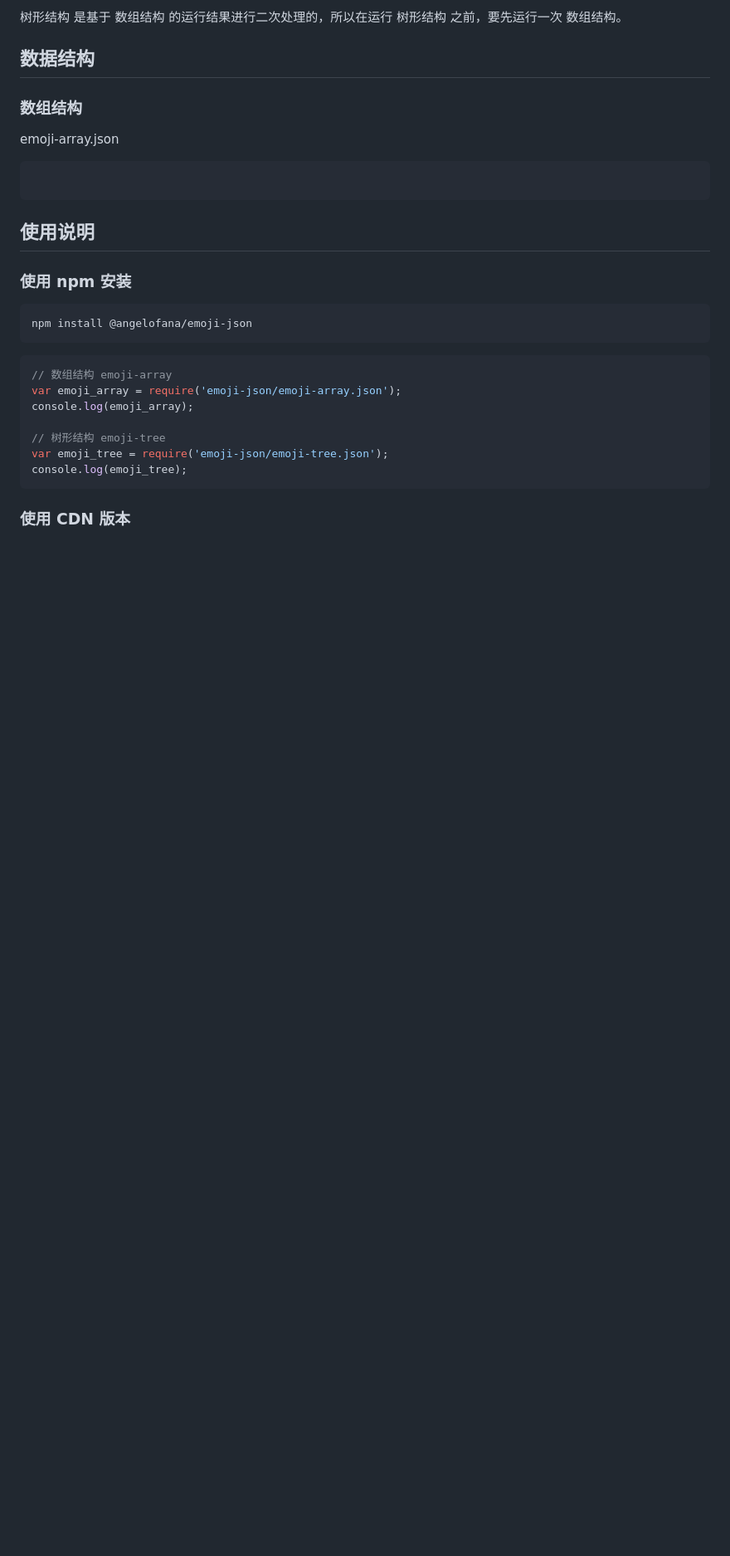
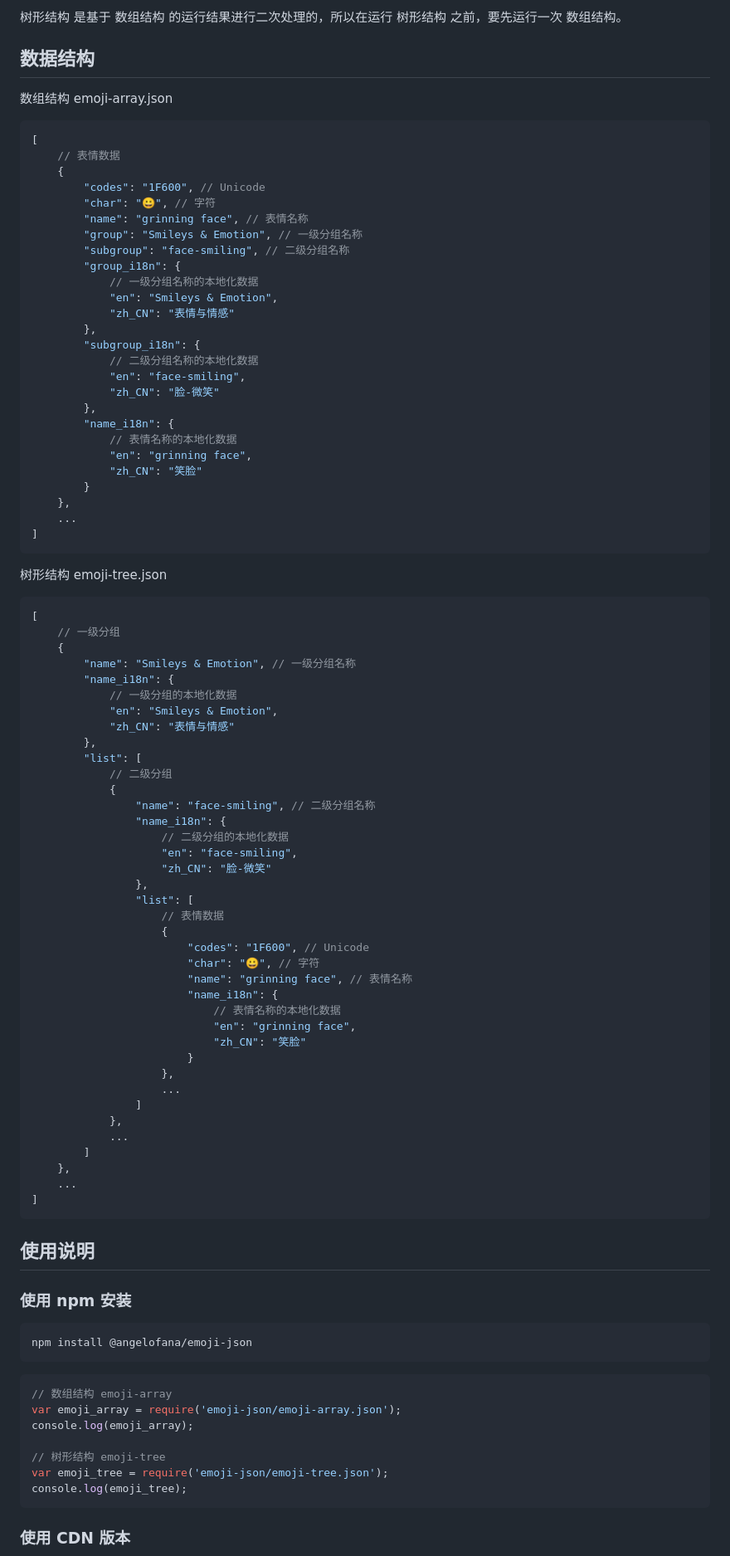
Before and after one commit to angelofan/emoji-json, a Markdown page: README.md, the part around the change. Shown at 83% size. Rendered like a GitHub page; blank space fills up the shorter version.

Commit message:
修订完善文档

````diff
--- a/README.md
+++ b/README.md
@@ -33,12 +33,78 @@
 
 ## 数据结构
 
-### 数组结构
-
-emoji-array.json
+数组结构 emoji-array.json
 
 ```json
+[
+    // 表情数据
+    {
+        "codes": "1F600", // Unicode
+        "char": "😀", // 字符
+        "name": "grinning face", // 表情名称
+        "group": "Smileys & Emotion", // 一级分组名称
+        "subgroup": "face-smiling", // 二级分组名称
+        "group_i18n": {
+            // 一级分组名称的本地化数据
+            "en": "Smileys & Emotion",
+            "zh_CN": "表情与情感"
+        },
+        "subgroup_i18n": {
+            // 二级分组名称的本地化数据
+            "en": "face-smiling",
+            "zh_CN": "脸-微笑"
+        },
+        "name_i18n": {
+            // 表情名称的本地化数据
+            "en": "grinning face",
+            "zh_CN": "笑脸"
+        }
+    },
+    ...
+]
+```
 
+树形结构 emoji-tree.json
+
+```json
+[
+    // 一级分组
+    {
+        "name": "Smileys & Emotion", // 一级分组名称
+        "name_i18n": {
+            // 一级分组的本地化数据
+            "en": "Smileys & Emotion",
+            "zh_CN": "表情与情感"
+        },
+        "list": [
+            // 二级分组
+            {
+                "name": "face-smiling", // 二级分组名称
+                "name_i18n": {
+                    // 二级分组的本地化数据
+                    "en": "face-smiling",
+                    "zh_CN": "脸-微笑"
+                },
+                "list": [
+                    // 表情数据
+                    {
+                        "codes": "1F600", // Unicode
+                        "char": "😀", // 字符
+                        "name": "grinning face", // 表情名称
+                        "name_i18n": {
+                            // 表情名称的本地化数据
+                            "en": "grinning face",
+                            "zh_CN": "笑脸"
+                        }
+                    },
+                    ...
+                ]
+            },
+            ...
+        ]
+    },
+    ...
+]
 ```
 
 ## 使用说明
````
